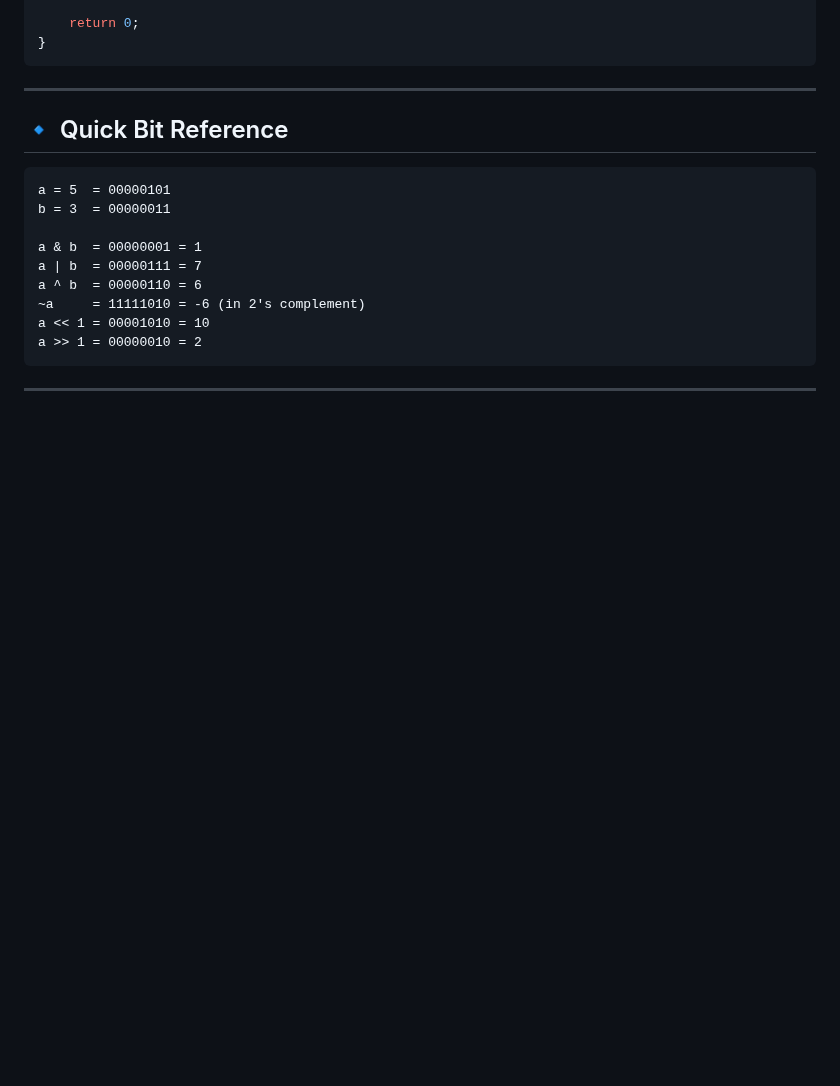
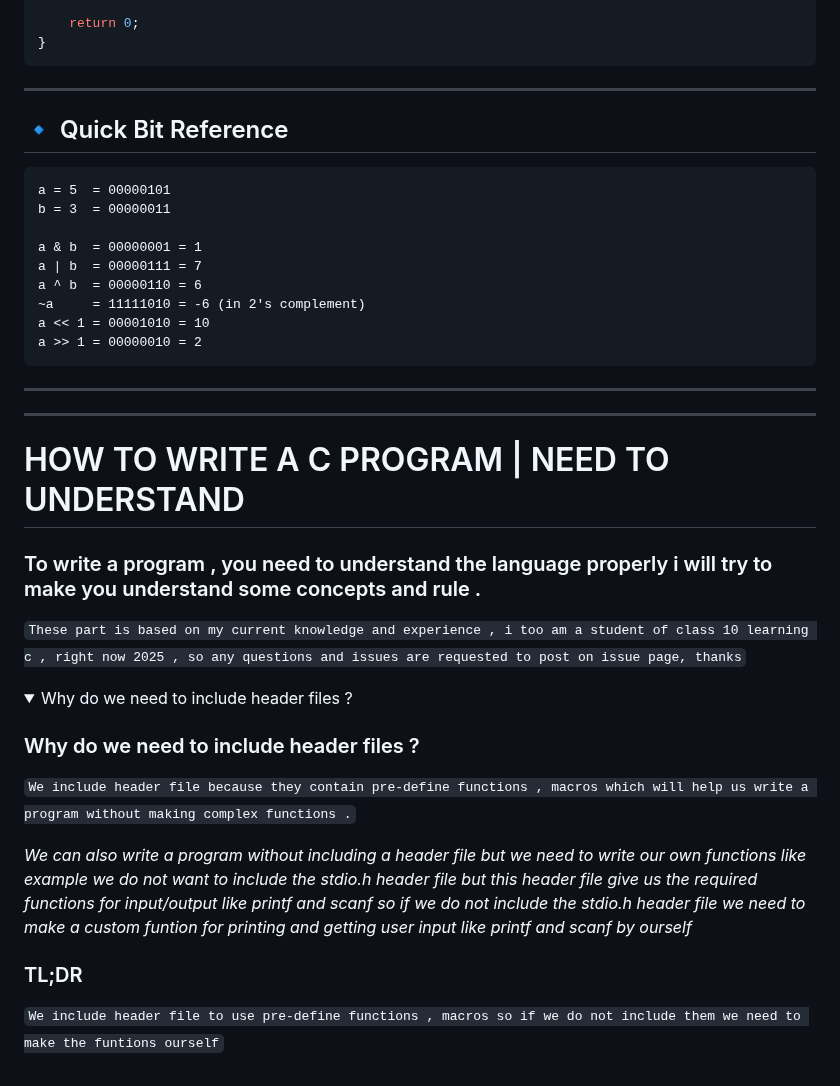
Before and after one commit to tanxzen/Class10CS, a Markdown page: CH02/README.md, the part around the change. Rendered like a GitHub page; folded sections open; blank space fills up the shorter version.

```diff
--- a/CH02/README.md
+++ b/CH02/README.md
@@ -520,3 +520,33 @@ a >> 1 = 00000010 = 2
 ---
 
 </details>
+
+---
+
+
+# HOW TO WRITE A C PROGRAM | NEED TO UNDERSTAND
+
+### To write a program , you need to understand the language properly i will try to make you understand some concepts and rule .
+
+`These part is based on my current knowledge and experience , i too am a student of class 10 learning c , right now 2025 , so any questions and issues are requested to post on issue page, thanks`
+
+<details>
+
+<summary>
+  Why do we need to include header files ?
+</summary>
+
+
+### Why do we need to include header files ?
+
+`We include header file because they contain pre-define functions , macros which will help us write a program without making complex functions .`
+
+*We can also write a program without including a header file but we need to write our own functions like example we do not want to include the stdio.h header file but this header file give us the required functions for input/output like printf and scanf so if we do not include the stdio.h header file we need to make a custom funtion for printing and getting user input like printf and scanf by ourself*
+
+### TL;DR
+
+`We include header file to use pre-define functions , macros so if we do not include them we need to make the funtions ourself`
+
+
+
+</details>
```
